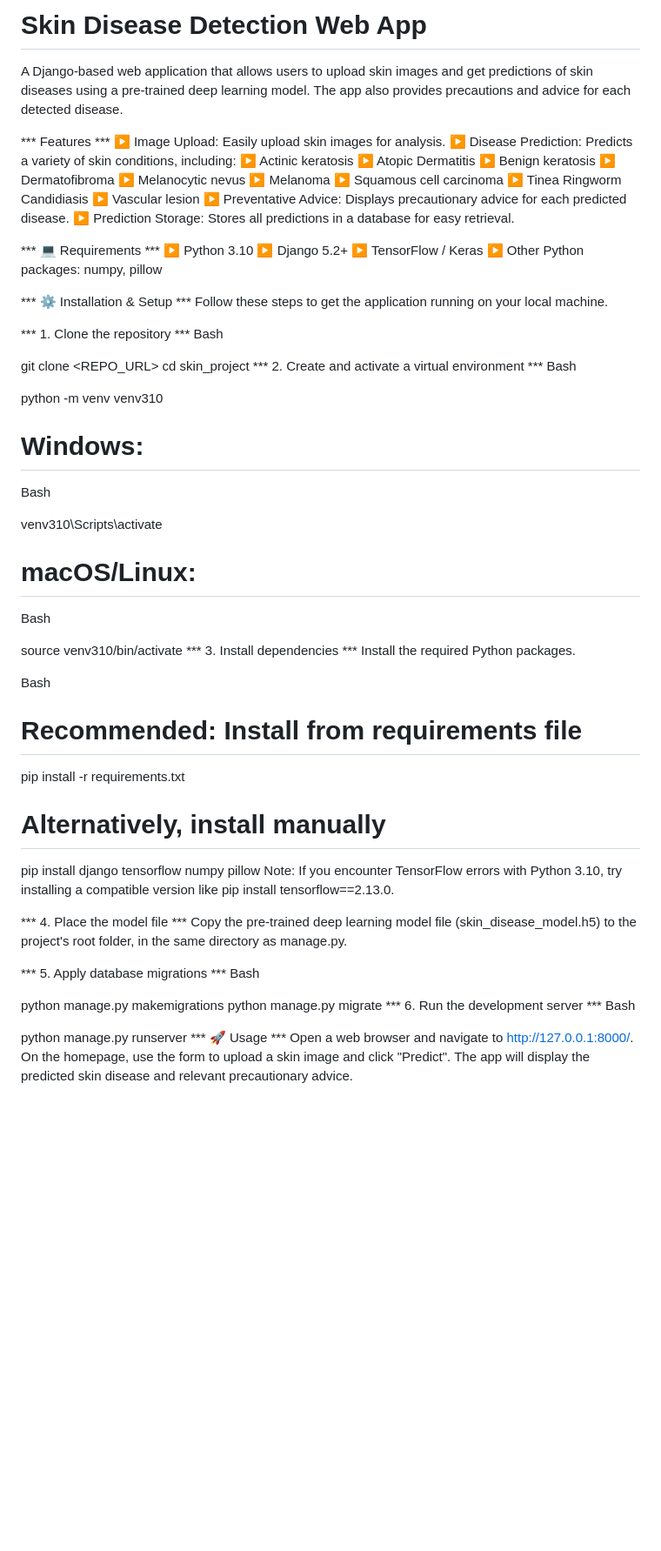
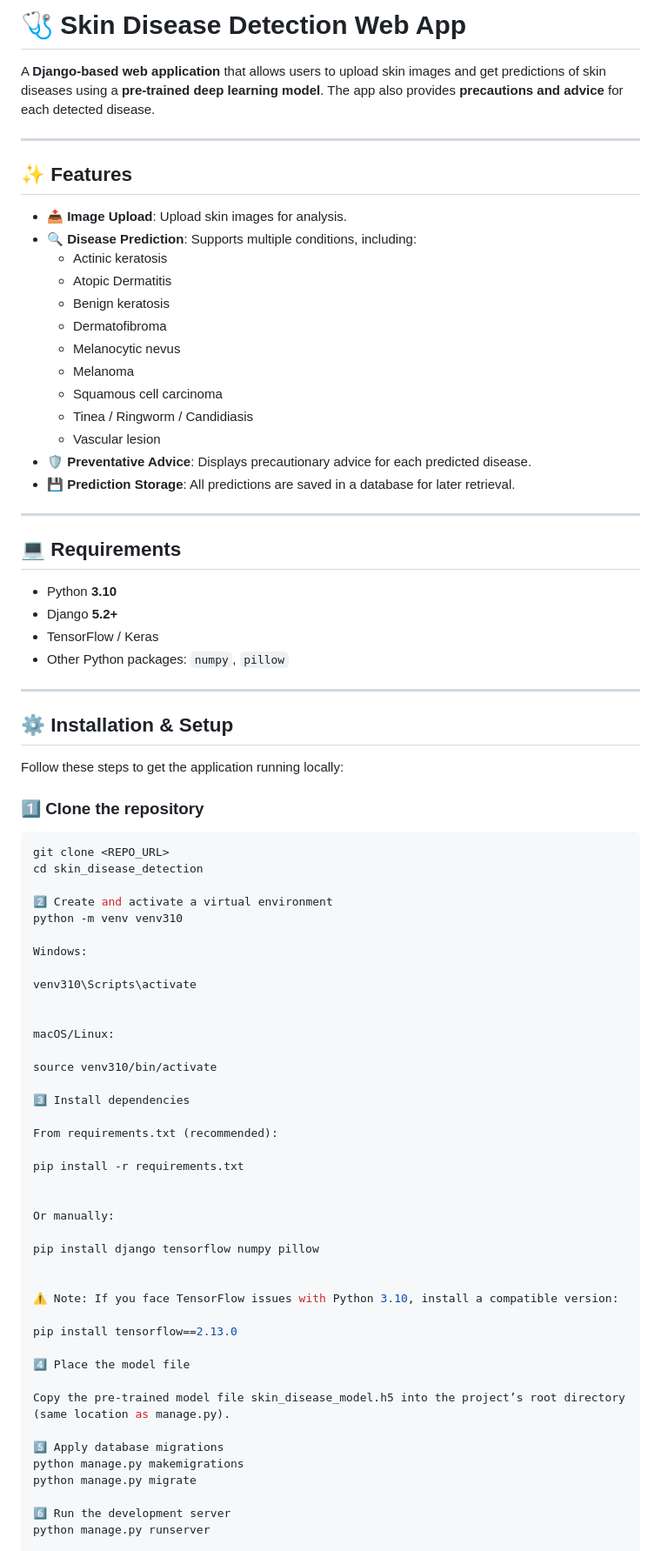
Before and after one commit to SakshiD1208/skin_disease_detection, a Markdown page: README.md, the part around the change printed below. Shown: that part at 87% size. GitHub-like rendering; blank space fills up the shorter version.

````diff
--- a/README.md
+++ b/README.md
@@ -1,73 +1,79 @@
-# Skin Disease Detection Web App
-A Django-based web application that allows users to upload skin images and get predictions of skin diseases using a pre-trained deep learning model. The app also provides precautions and advice for each detected disease.
+# 🩺 Skin Disease Detection Web App
 
-*** Features ***
-▶ Image Upload: Easily upload skin images for analysis.
-▶ Disease Prediction: Predicts a variety of skin conditions, including:
-▶ Actinic keratosis
-▶ Atopic Dermatitis
-▶ Benign keratosis
-▶ Dermatofibroma
-▶ Melanocytic nevus
-▶ Melanoma
-▶ Squamous cell carcinoma
-▶ Tinea Ringworm Candidiasis
-▶ Vascular lesion
-▶ Preventative Advice: Displays precautionary advice for each predicted disease.
-▶ Prediction Storage: Stores all predictions in a database for easy retrieval.
+A **Django-based web application** that allows users to upload skin images and get predictions of skin diseases using a **pre-trained deep learning model**. The app also provides **precautions and advice** for each detected disease.
 
-*** 💻 Requirements ***
-▶ Python 3.10
-▶ Django 5.2+
-▶ TensorFlow / Keras
-▶ Other Python packages: numpy, pillow
+---
 
-*** ⚙️ Installation & Setup ***
-Follow these steps to get the application running on your local machine.
+## ✨ Features
+- 📤 **Image Upload**: Upload skin images for analysis.
+- 🔍 **Disease Prediction**: Supports multiple conditions, including:
+  - Actinic keratosis
+  - Atopic Dermatitis
+  - Benign keratosis
+  - Dermatofibroma
+  - Melanocytic nevus
+  - Melanoma
+  - Squamous cell carcinoma
+  - Tinea / Ringworm / Candidiasis
+  - Vascular lesion
+- 🛡 **Preventative Advice**: Displays precautionary advice for each predicted disease.
+- 💾 **Prediction Storage**: All predictions are saved in a database for later retrieval.
 
-*** 1. Clone the repository ***
-Bash
+---
 
+## 💻 Requirements
+- Python **3.10**
+- Django **5.2+**
+- TensorFlow / Keras
+- Other Python packages: `numpy`, `pillow`
+
+---
+
+## ⚙️ Installation & Setup
+
+Follow these steps to get the application running locally:
+
+### 1️⃣ Clone the repository
+```bash
 git clone <REPO_URL>
-cd skin_project
-*** 2. Create and activate a virtual environment ***
-Bash
+cd skin_disease_detection
 
+2️⃣ Create and activate a virtual environment
 python -m venv venv310
-# Windows:
 
-Bash
+Windows:
 
 venv310\Scripts\activate
-# macOS/Linux:
 
-Bash
+
+macOS/Linux:
 
 source venv310/bin/activate
-*** 3. Install dependencies ***
-Install the required Python packages.
 
-Bash
+3️⃣ Install dependencies
 
-# Recommended: Install from requirements file
+From requirements.txt (recommended):
+
 pip install -r requirements.txt
 
-# Alternatively, install manually
+
+Or manually:
+
 pip install django tensorflow numpy pillow
-Note: If you encounter TensorFlow errors with Python 3.10, try installing a compatible version like pip install tensorflow==2.13.0.
 
-*** 4. Place the model file ***
-Copy the pre-trained deep learning model file (skin_disease_model.h5) to the project's root folder, in the same directory as manage.py.
 
-*** 5. Apply database migrations ***
-Bash
+⚠️ Note: If you face TensorFlow issues with Python 3.10, install a compatible version:
 
+pip install tensorflow==2.13.0
+
+4️⃣ Place the model file
+
+Copy the pre-trained model file skin_disease_model.h5 into the project’s root directory (same location as manage.py).
+
+5️⃣ Apply database migrations
 python manage.py makemigrations
 python manage.py migrate
-*** 6. Run the development server ***
-Bash
 
+6️⃣ Run the development server
 python manage.py runserver
-*** 🚀 Usage ***
-Open a web browser and navigate to http://127.0.0.1:8000/. On the homepage, use the form to upload a skin image and click "Predict". The app will display the predicted skin disease and relevant precautionary advice.
 
````
Also changed, not shown: other parts of README.md (+42 -18 lines).
